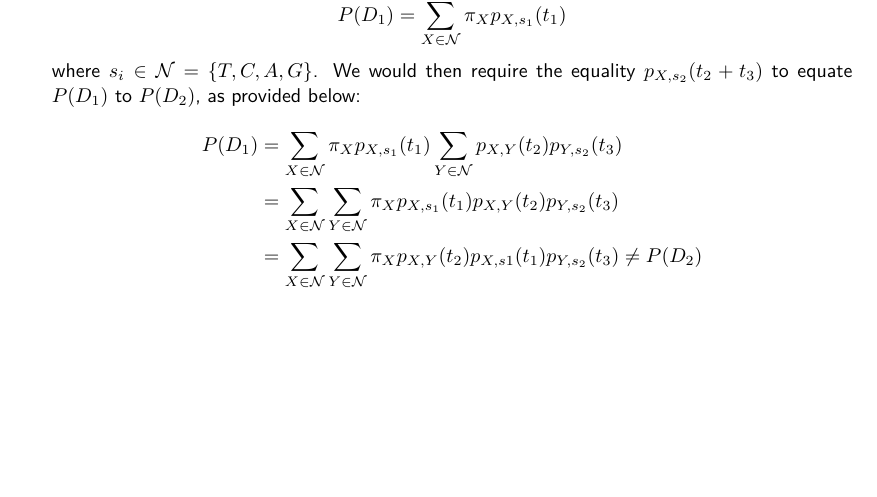
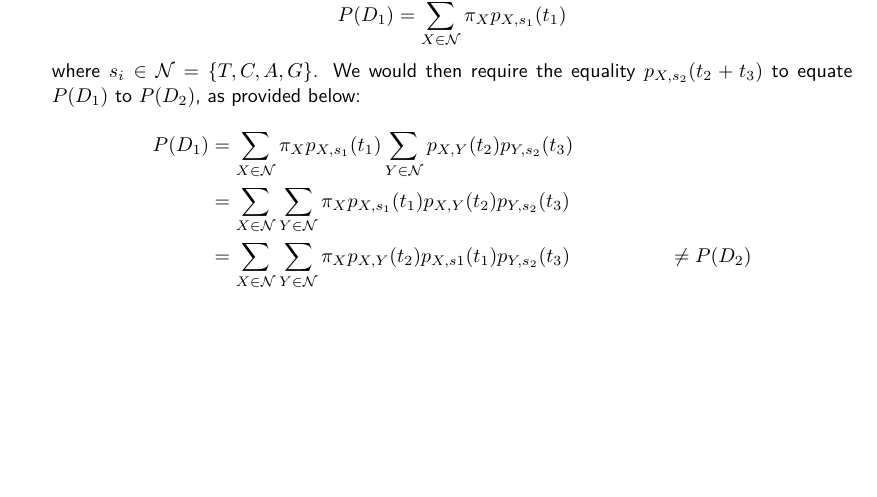
Before and after one commit to pjhartout/Computational_Biology, a LaTeX problem sheet (assignments/assignment_4/report/Philip_Hartout_HW4.tex): part of the page, cut so that both start at the same text. The pictures show the PDF file assignments/assignment_4/report/Philip_Hartout_HW4.pdf that the author committed with the source.

Commit message:
:bookmark: fix equation alignment problems

```diff
--- a/assignments/assignment_4/report/Philip_Hartout_HW4.tex
+++ b/assignments/assignment_4/report/Philip_Hartout_HW4.tex
@@ -67,7 +67,7 @@
        P(D_1) &= \sum_{X\in \mathcal{N}} \pi_{X}p_{X,s_1}(t_1) \sum_{Y\in \mathcal{N}} p_{X,Y}(t_2)p_{Y,s_2}(t_3) \\
        &= \sum_{X\in \mathcal{N}}\sum_{Y\in \mathcal{N}}\pi_{X}p_{X,s_1}(t_1)p_{X,Y}(t_2)p_{Y, s_2}(t_3)\\
        &= \sum_{X\in \mathcal{N}}\sum_{Y\in \mathcal{N}}\pi_{X}p_{X,Y}(t_2)p_{X,s1}(t_1)p_{Y, s_2}(t_3)
-       \neq P(D_2)
+       & \neq P(D_2)
    \end{align*}
 
 \end{enumerate}
```
Also changed, not shown: assignments/assignment_4/report/Philip_Hartout_HW4.pdf.
